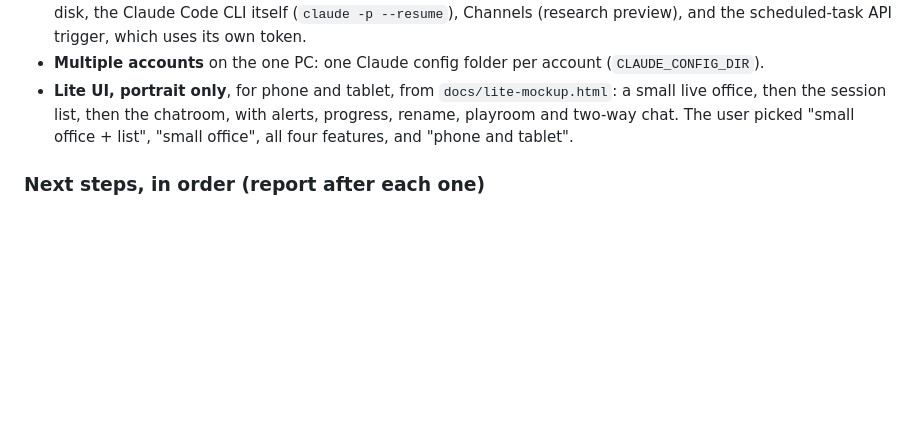
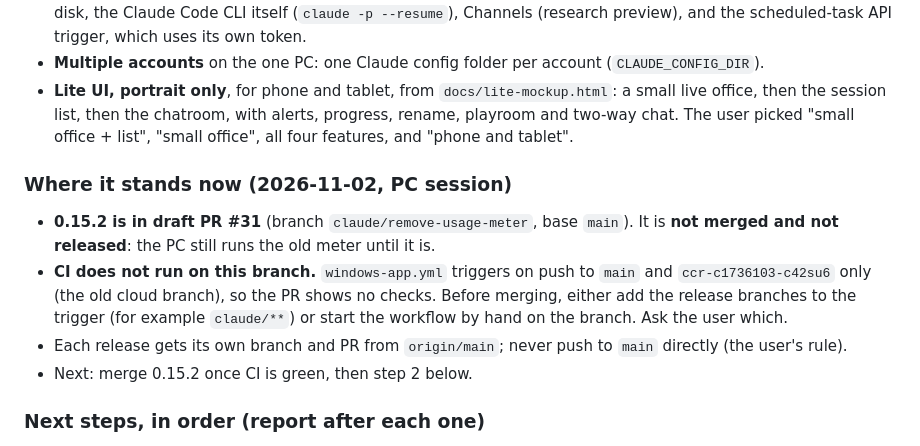
Before and after one commit to Ronanski/dev-room-app, a Markdown page: PROGRESS.md, the part around the change. Rendered like a GitHub page; blank space fills up the shorter version.

Commit message:
PROGRESS: where 0.15.2 stands (draft PR, CI not triggered on this branch)
Co-Authored-By: Claude Opus 5.5 <noreply@anthropic.com>

```diff
--- a/PROGRESS.md
+++ b/PROGRESS.md
@@ -20,6 +20,12 @@ The work moves to a new Claude Code session that runs **on the user's Windows PC
 - **Legal only. The user must not be banned.** Never use a Claude login (OAuth) token in Dev Room and never call undocumented Anthropic APIs. Since Feb 2026, using Free, Pro or Max OAuth tokens in any other product is a Consumer Terms violation (see the Claude Code legal and compliance page). Allowed: hooks, transcripts on disk, the Claude Code CLI itself (`claude -p --resume`), Channels (research preview), and the scheduled-task API trigger, which uses its own token.
 - **Multiple accounts** on the one PC: one Claude config folder per account (`CLAUDE_CONFIG_DIR`).
 - **Lite UI, portrait only**, for phone and tablet, from `docs/lite-mockup.html`: a small live office, then the session list, then the chatroom, with alerts, progress, rename, playroom and two-way chat. The user picked "small office + list", "small office", all four features, and "phone and tablet".
+
+### Where it stands now (2026-11-02, PC session)
+- **0.15.2 is in draft PR #31** (branch `claude/remove-usage-meter`, base `main`). It is **not merged and not released**: the PC still runs the old meter until it is.
+- **CI does not run on this branch.** `windows-app.yml` triggers on push to `main` and `ccr-c1736103-c42su6` only (the old cloud branch), so the PR shows no checks. Before merging, either add the release branches to the trigger (for example `claude/**`) or start the workflow by hand on the branch. Ask the user which.
+- Each release gets its own branch and PR from `origin/main`; never push to `main` directly (the user's rule).
+- Next: merge 0.15.2 once CI is green, then step 2 below.
 
 ### Next steps, in order (report after each one)
 1. ~~**Remove the plan-limits meter.**~~ Done in 0.15.2: the server no longer reads `.credentials.json` or calls the usage service. Also tested here (Playwright on this PC): the six 0.14.3 fixes (phone tap, map surround colour, pairing card scroll, Sagutin focus, Mga Playroom on touch, safe areas); all pass.
```
